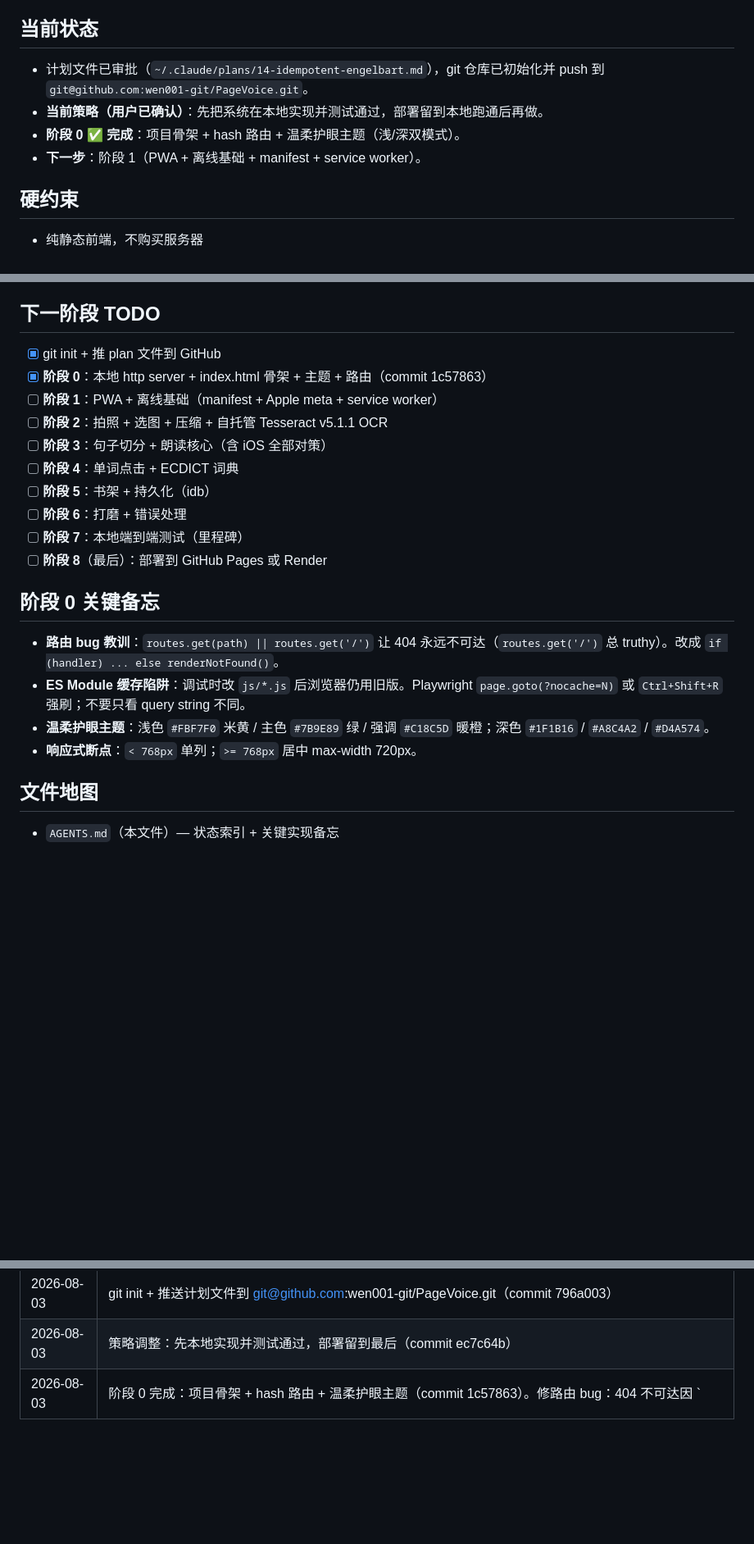
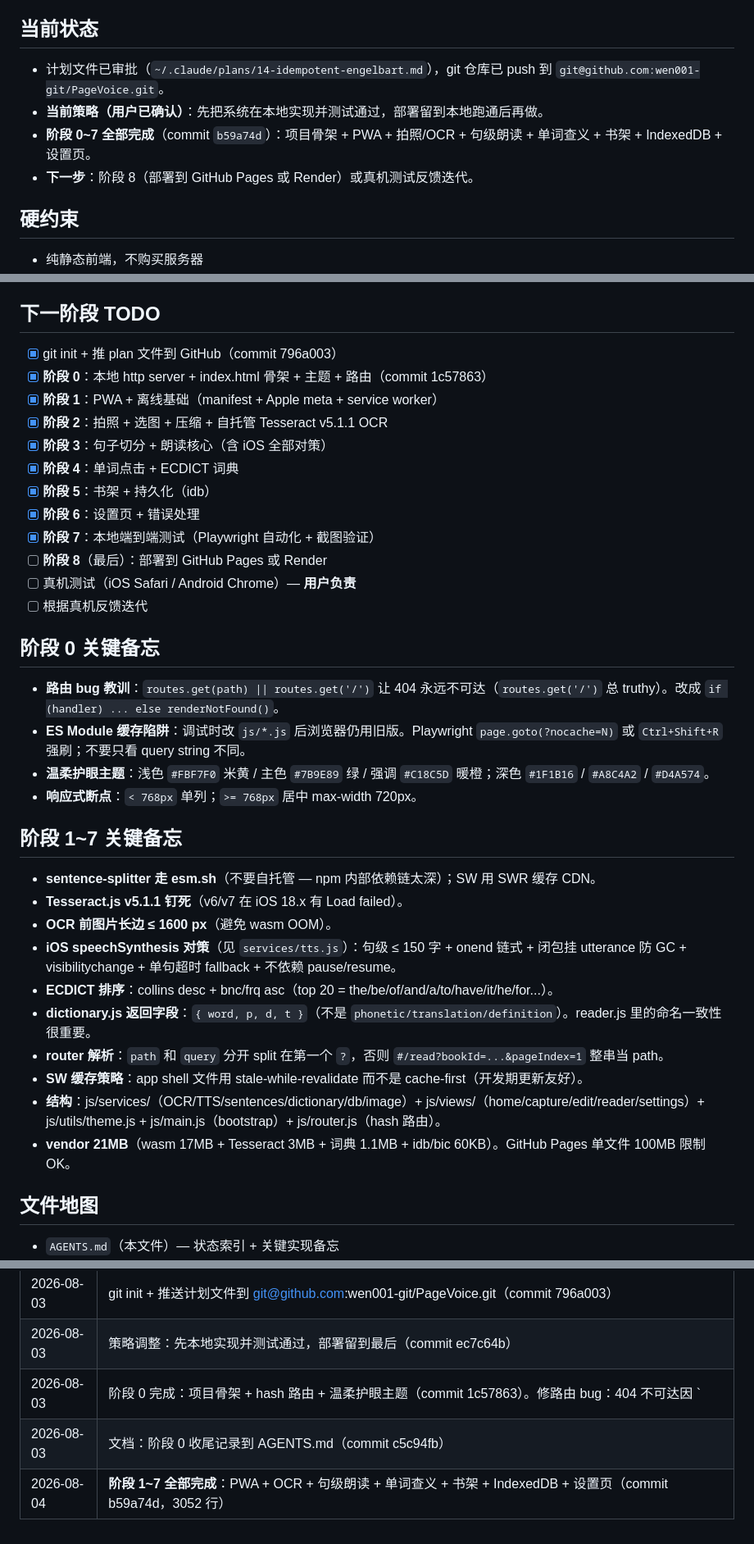
Before and after one commit to wen001-git/PageVoice, a Markdown page: AGENTS.md, 3 parts joined by grey strips. Shown at 82% size. Drawn GitHub-style; blank space fills up the shorter version.

Commit message:
docs: mark stages 1-7 done; record iOS TTS + Tesseract + ECDICT gotchas
Co-Authored-By: Claude Opus 5 (1M context) <noreply@anthropic.com>

```diff
--- a/AGENTS.md
+++ b/AGENTS.md
@@ -5,10 +5,10 @@
 > 部署：GitHub Pages / Render / 任意静态托管（最后阶段再做）
 
 ## 当前状态
-- 计划文件已审批（`~/.claude/plans/14-idempotent-engelbart.md`），git 仓库已初始化并 push 到 `git@github.com:wen001-git/PageVoice.git`。
+- 计划文件已审批（`~/.claude/plans/14-idempotent-engelbart.md`），git 仓库已 push 到 `git@github.com:wen001-git/PageVoice.git`。
 - **当前策略（用户已确认）**：先把系统在本地实现并测试通过，部署留到本地跑通后再做。
-- **阶段 0 ✅ 完成**：项目骨架 + hash 路由 + 温柔护眼主题（浅/深双模式）。
-- **下一步**：阶段 1（PWA + 离线基础 + manifest + service worker）。
+- **阶段 0~7 全部完成**（commit `b59a74d`）：项目骨架 + PWA + 拍照/OCR + 句级朗读 + 单词查义 + 书架 + IndexedDB + 设置页。
+- **下一步**：阶段 8（部署到 GitHub Pages 或 Render）或真机测试反馈迭代。
 
 ## 硬约束
 - 纯静态前端，不购买服务器
@@ -38,22 +38,36 @@
 - **不要做**：TTS 输出存 MP3、词级高亮（iOS 不可靠）、弯曲书页矫正、多语言 OCR
 
 ## 下一阶段 TODO
-- [x] git init + 推 plan 文件到 GitHub
+- [x] git init + 推 plan 文件到 GitHub（commit 796a003）
 - [x] **阶段 0**：本地 http server + index.html 骨架 + 主题 + 路由（commit 1c57863）
-- [ ] **阶段 1**：PWA + 离线基础（manifest + Apple meta + service worker）
-- [ ] **阶段 2**：拍照 + 选图 + 压缩 + 自托管 Tesseract v5.1.1 OCR
-- [ ] **阶段 3**：句子切分 + 朗读核心（含 iOS 全部对策）
-- [ ] **阶段 4**：单词点击 + ECDICT 词典
-- [ ] **阶段 5**：书架 + 持久化（idb）
-- [ ] **阶段 6**：打磨 + 错误处理
-- [ ] **阶段 7**：本地端到端测试（里程碑）
+- [x] **阶段 1**：PWA + 离线基础（manifest + Apple meta + service worker）
+- [x] **阶段 2**：拍照 + 选图 + 压缩 + 自托管 Tesseract v5.1.1 OCR
+- [x] **阶段 3**：句子切分 + 朗读核心（含 iOS 全部对策）
+- [x] **阶段 4**：单词点击 + ECDICT 词典
+- [x] **阶段 5**：书架 + 持久化（idb）
+- [x] **阶段 6**：设置页 + 错误处理
+- [x] **阶段 7**：本地端到端测试（Playwright 自动化 + 截图验证）
 - [ ] **阶段 8**（最后）：部署到 GitHub Pages 或 Render
+- [ ] 真机测试（iOS Safari / Android Chrome）— **用户负责**
+- [ ] 根据真机反馈迭代
 
 ## 阶段 0 关键备忘
 - **路由 bug 教训**：`routes.get(path) || routes.get('/')` 让 404 永远不可达（`routes.get('/')` 总 truthy）。改成 `if (handler) ... else renderNotFound()`。
 - **ES Module 缓存陷阱**：调试时改 `js/*.js` 后浏览器仍用旧版。Playwright `page.goto(?nocache=N)` 或 `Ctrl+Shift+R` 强刷；不要只看 query string 不同。
 - **温柔护眼主题**：浅色 `#FBF7F0` 米黄 / 主色 `#7B9E89` 绿 / 强调 `#C18C5D` 暖橙；深色 `#1F1B16` / `#A8C4A2` / `#D4A574`。
 - **响应式断点**：`< 768px` 单列；`>= 768px` 居中 max-width 720px。
+
+## 阶段 1~7 关键备忘
+- **sentence-splitter 走 esm.sh**（不要自托管 — npm 内部依赖链太深）；SW 用 SWR 缓存 CDN。
+- **Tesseract.js v5.1.1 钉死**（v6/v7 在 iOS 18.x 有 Load failed）。
+- **OCR 前图片长边 ≤ 1600 px**（避免 wasm OOM）。
+- **iOS speechSynthesis 对策**（见 `services/tts.js`）：句级 ≤ 150 字 + onend 链式 + 闭包挂 utterance 防 GC + visibilitychange + 单句超时 fallback + 不依赖 pause/resume。
+- **ECDICT 排序**：collins desc + bnc/frq asc（top 20 = the/be/of/and/a/to/have/it/he/for...）。
+- **dictionary.js 返回字段**：`{ word, p, d, t }`（不是 `phonetic/translation/definition`）。reader.js 里的命名一致性很重要。
+- **router 解析**：`path` 和 `query` 分开 split 在第一个 `?`，否则 `#/read?bookId=...&pageIndex=1` 整串当 path。
+- **SW 缓存策略**：app shell 文件用 stale-while-revalidate 而不是 cache-first（开发期更新友好）。
+- **结构**：js/services/（OCR/TTS/sentences/dictionary/db/image）+ js/views/（home/capture/edit/reader/settings）+ js/utils/theme.js + js/main.js（bootstrap）+ js/router.js（hash 路由）。
+- **vendor 21MB**（wasm 17MB + Tesseract 3MB + 词典 1.1MB + idb/bic 60KB）。GitHub Pages 单文件 100MB 限制 OK。
 
 ## 文件地图
 - `AGENTS.md`（本文件）— 状态索引 + 关键实现备忘
@@ -71,3 +85,5 @@
 | 2026-08-03 | git init + 推送计划文件到 git@github.com:wen001-git/PageVoice.git（commit 796a003） |
 | 2026-08-03 | 策略调整：先本地实现并测试通过，部署留到最后（commit ec7c64b） |
 | 2026-08-03 | 阶段 0 完成：项目骨架 + hash 路由 + 温柔护眼主题（commit 1c57863）。修路由 bug：404 不可达因 `|| routes.get('/')` 兜底 |
+| 2026-08-03 | 文档：阶段 0 收尾记录到 AGENTS.md（commit c5c94fb） |
+| 2026-08-04 | **阶段 1~7 全部完成**：PWA + OCR + 句级朗读 + 单词查义 + 书架 + IndexedDB + 设置页（commit b59a74d，3052 行） |
```
